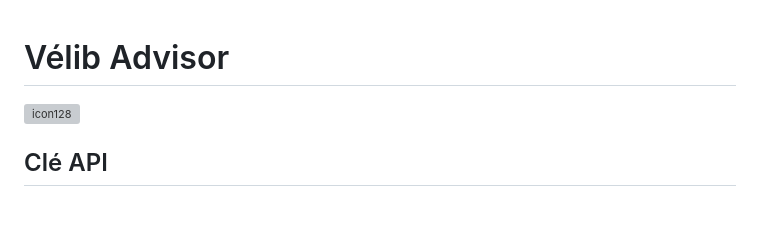
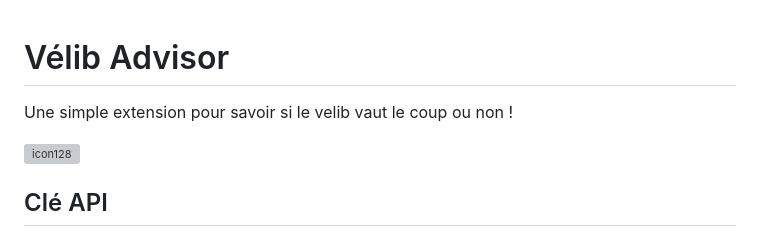
Before and after one commit to mangnluis/ExtensionVelibDispo, a Markdown page: README.md, the part around the change. GitHub-like rendering; blank space fills up the shorter version; grey boxes are pictures that could not be loaded.

```diff
--- a/README.md
+++ b/README.md
@@ -1,4 +1,7 @@
 # Vélib Advisor
+
+  Une simple extension pour savoir si le velib vaut le coup ou non !
+
 ![icon128](https://github.com/user-attachments/assets/41bd9417-0f1e-48e7-9068-06db55f98604)
 ## Clé API
 
```
